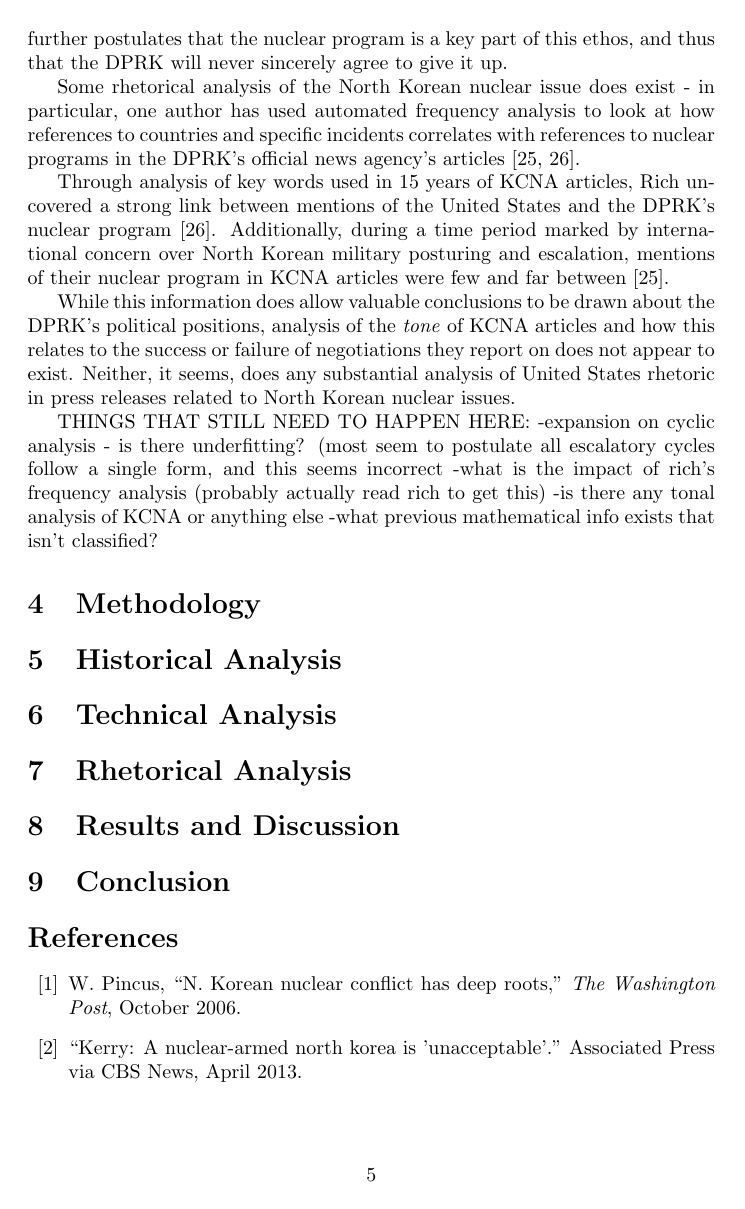
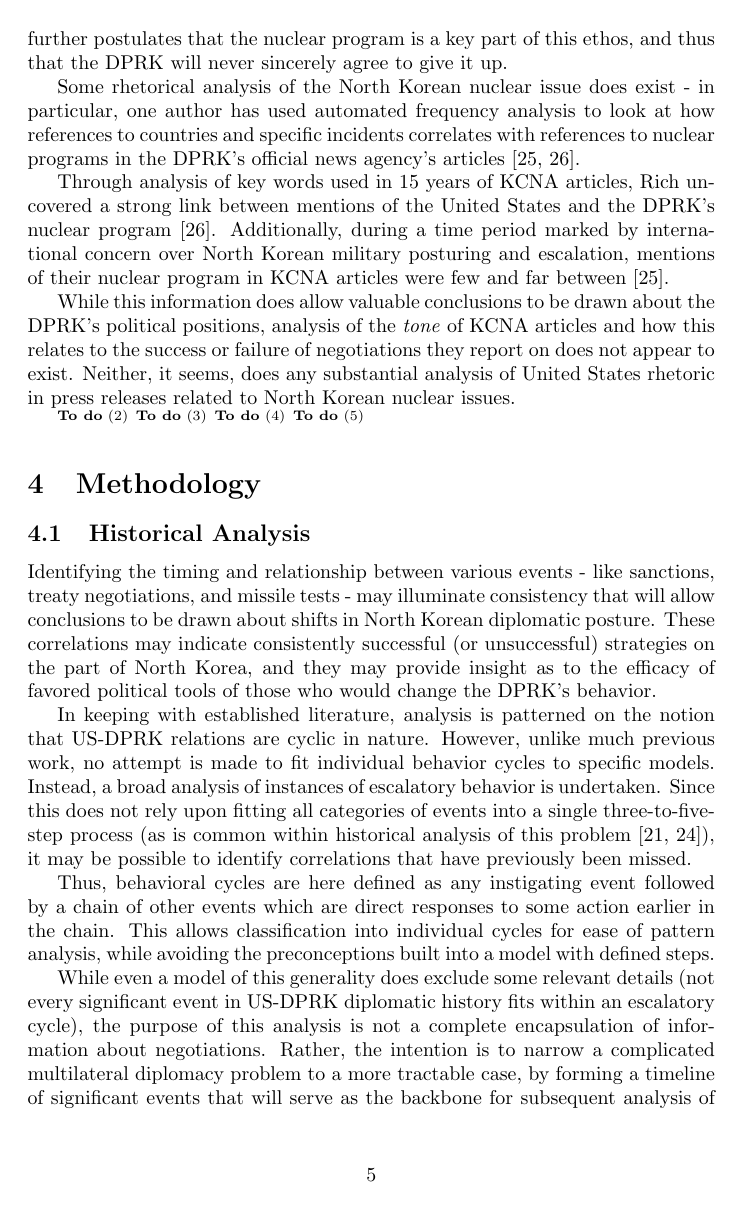
Before and after one commit to HaleyB-E/thesis, a LaTeX thesis (thesis/thesis.tex): page 7 of 9 before the commit and page 7 of 11 after it. Compiled offline with pdfLaTeX.

Commit message:
finished historical methodology and added todo package

```diff
--- a/thesis/thesis.tex
+++ b/thesis/thesis.tex
@@ -1,5 +1,6 @@
 \documentclass{article}
 \usepackage[utf8]{inputenc}
+\usepackage{todo}
 
 \title{Thesis Introduction and Background}
 \author{Haley Brandt-Erichsen}
@@ -136,10 +137,19 @@ Through analysis of key words used in 15 years of KCNA articles, Rich uncovered
 
 While this information does allow valuable conclusions to be drawn about the DPRK’s political positions, analysis of the \emph{tone} of KCNA articles and how this relates to the success or failure of negotiations they report on does not appear to exist. Neither, it seems, does any substantial analysis of United States rhetoric in press releases related to North Korean nuclear issues.
 
-THINGS THAT STILL NEED TO HAPPEN HERE:
--expansion on cyclic analysis - is there underfitting? (most seem to postulate all escalatory cycles follow a single form, and this seems incorrect
--what is the impact of rich's frequency analysis (probably actually read rich to get this)
--is there any tonal analysis of KCNA or anything else
--what previous mathematical info exists that isn't classified?
+\todo{'in previous analysis: expand on cyclic (is there underfitting? most postulate all cycles follow one form which is dumb)'}
+\todo{'in previous analysis: what is the impact of rich's frequency analysis? probably actually read rich'}
+\todo{'in prev. an.: is there any tonal analysis of KCNA or anything else'}
+\todo{'in prev. an.: what previous math info exists that isn't classified'}
 
 \section{Methodology}
+
+\subsection{Historical Analysis}
+
+Identifying the timing and relationship between various events - like sanctions, treaty negotiations, and missile tests - may illuminate consistency that will allow conclusions to be drawn about shifts in North Korean diplomatic posture. These correlations may indicate consistently successful (or unsuccessful) strategies on the part of North Korea, and they may provide insight as to the efficacy of favored political tools of those who would change the DPRK's behavior.
+
+In keeping with established literature, analysis is patterned on the notion that US-DPRK relations are cyclic in nature. However, unlike much previous work, no attempt is made to fit individual behavior cycles to specific models. Instead, a broad analysis of instances of escalatory behavior is undertaken. Since this does not rely upon fitting all categories of events into a single three-to-five-step process (as is common within historical analysis of this problem \cite{fisher, jun}), it may be possible to identify correlations that have previously been missed.
+
+Thus, behavioral cycles are here defined as any instigating event followed by a chain of other events which are direct responses to some action earlier in the chain. This allows classification into individual cycles for ease of pattern analysis, while avoiding the preconceptions built into a model with defined steps.
+
+While even a model of this generality does exclude some relevant details (not every significant event in US-DPRK diplomatic history fits within an escalatory cycle), the purpose of this analysis is not a complete encapsulation of information about negotiations. Rather, the intention is to narrow a complicated multilateral diplomacy problem to a more tractable case, by forming a timeline of significant events that will serve as the backbone for subsequent analysis of technical and rhetorical changes.
```
Also changed, not shown: thesis/thesis.tex (35 more changed lines), 1 other file.
